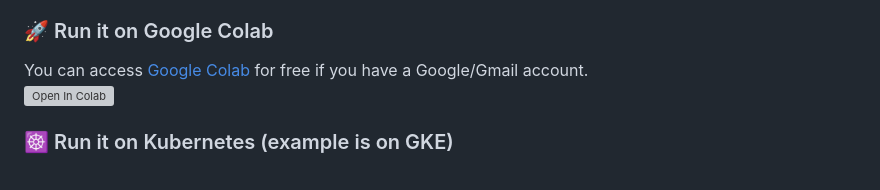
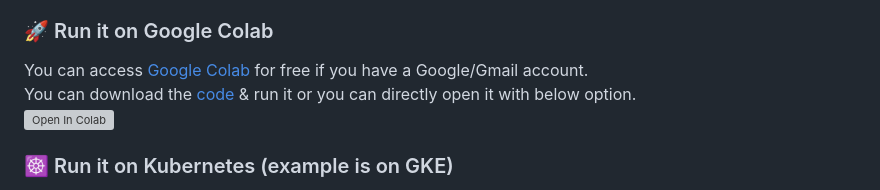
Before and after one commit to daslearning-org/ai-indian-law, a Markdown page: README.md, the part around the change. Rendered like a GitHub page; grey boxes are pictures that could not be loaded.

```diff
--- a/README.md
+++ b/README.md
@@ -9,6 +9,7 @@ You can run it on [Google Colab](https://colab.research.google.com/) and you can
 
 ### 🚀 Run it on Google Colab
 You can access [Google Colab](https://colab.research.google.com/) for free if you have a Google/Gmail account. <br>
+You can download the [code](./colab/ai_law_ollama.ipynb) & run it or you can directly open it with below option. <br>
 [![Open In Colab](https://colab.research.google.com/assets/colab-badge.svg)](https://colab.research.google.com/github/daslearning-org/ai-indian-law/blob/main/colab/ai_law_ollama.ipynb)
 
 ### ☸️ Run it on Kubernetes (example is on GKE)
```
